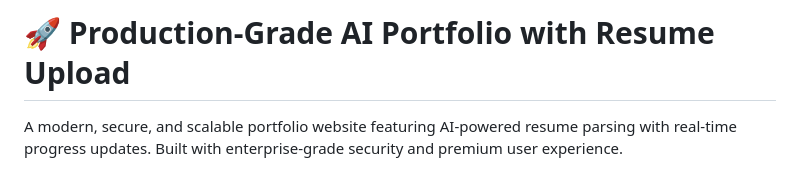
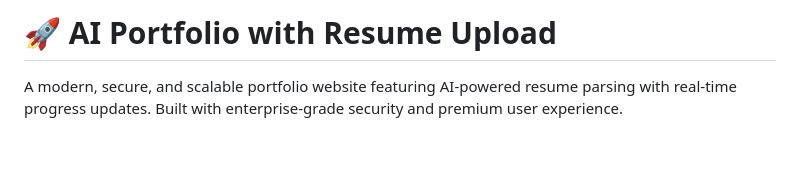
Before and after one commit to prad0202006/my_portfolio, a Markdown page: README.md, the part around the change. GitHub-like rendering; blank space fills up the shorter version.

```diff
--- a/README.md
+++ b/README.md
@@ -1,4 +1,4 @@
-# 🚀 Production-Grade AI Portfolio with Resume Upload
+# 🚀  AI Portfolio with Resume Upload
 
 A modern, secure, and scalable portfolio website featuring AI-powered resume parsing with real-time progress updates. Built with enterprise-grade security and premium user experience.
 
```
